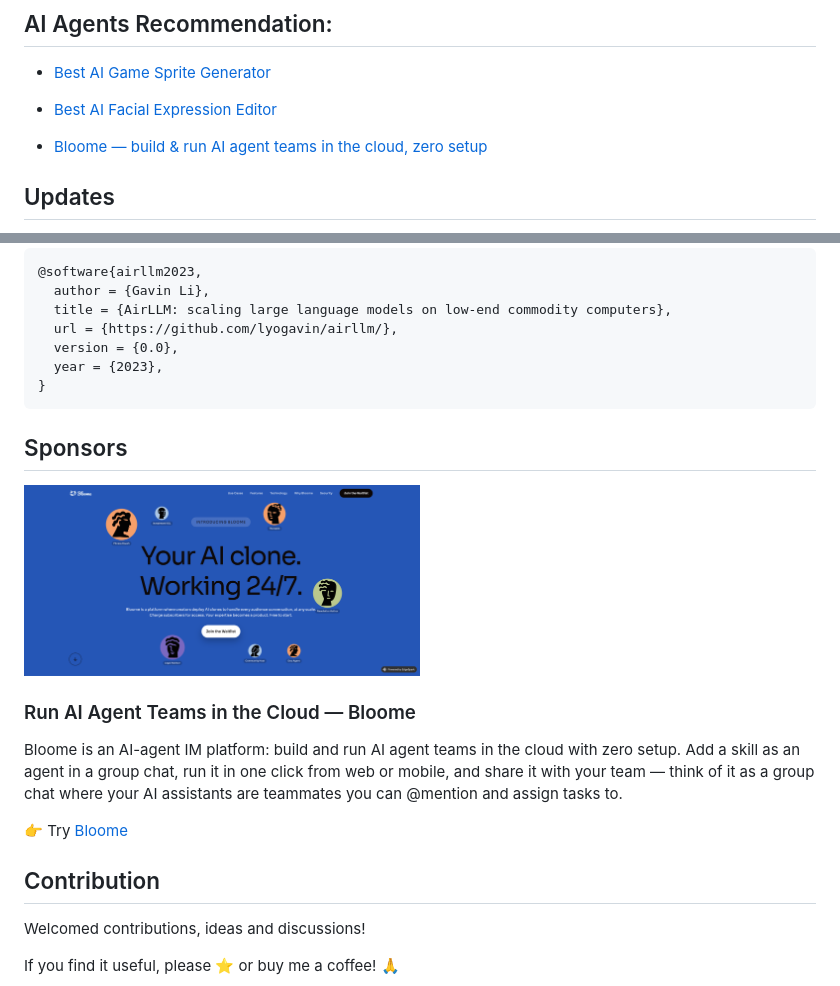
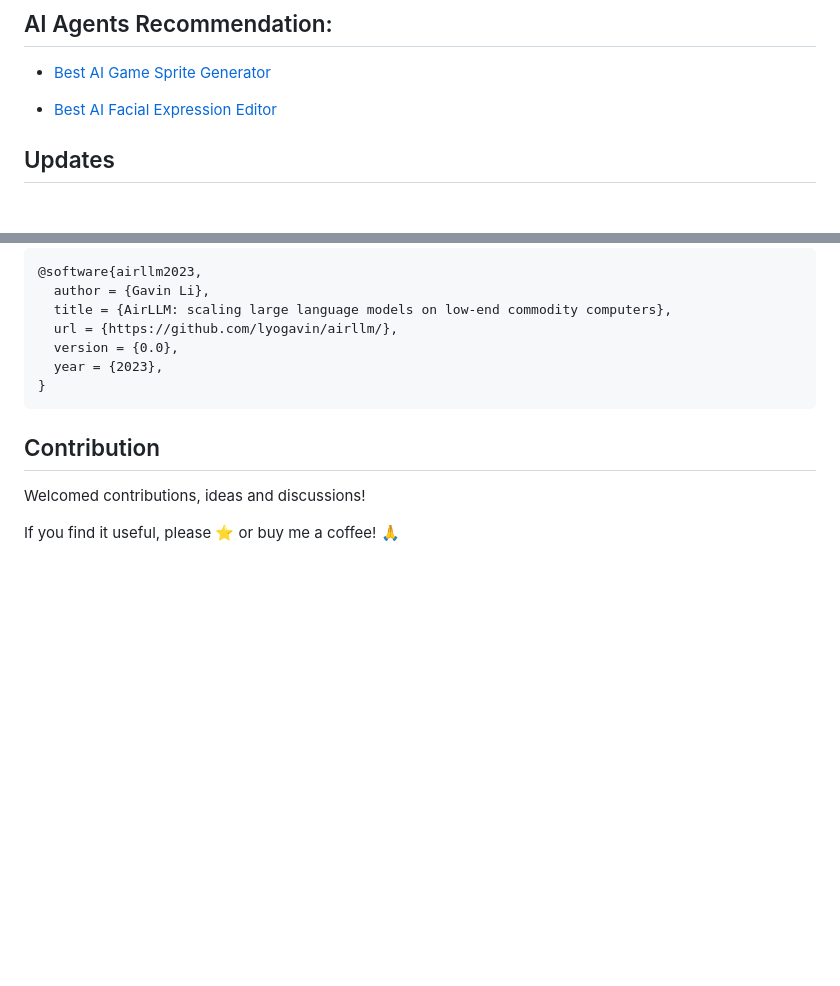
Before and after one commit to lyogavin/airllm, a Markdown page: README.md, 2 parts joined by grey strips. Rendered like a GitHub page; blank space fills up the shorter version.

Commit message:
docs: drop Bloome from recommendations and remove Sponsors
Co-authored-by: Cursor <cursoragent@cursor.com>

````diff
--- a/README.md
+++ b/README.md
@@ -27,8 +27,6 @@
 * [Best AI Game Sprite Generator](https://godmodeai.co)
 
 * [Best AI Facial Expression Editor](https://crazyfaceai.com)
-
-* [Bloome — build & run AI agent teams in the cloud, zero setup](https://bloome.im/app?ref=G6BYnov0&utm_medium=github&utm_source=lyogavin-airllm-ivor-202606)
 
 ## Updates
 [2026/08] **Qwen3.8-Flash-Next** support: Qwen's 125B MoE flagship (`Qwen4ExpForConditionalGeneration`) with a ~51B n-gram embedding runs in **5.95GB** of VRAM, measured end to end on one RTX 4090. The n-gram table is file-mapped on the host (a 64GB machine is enough); decoder layers stream. Needs a `transformers` build with in-tree `qwen4_exp` (`pip install git+https://github.com/huggingface/transformers.git` today) and ~360GB of checkpoint disk (`delete_original=True` reclaims the originals after the split).
@@ -371,19 +369,6 @@ BibTex entry:
 ```
 
 
-## Sponsors
-
-<a href="https://bloome.im/app?ref=G6BYnov0&utm_medium=github&utm_source=lyogavin-airllm-ivor-202606">
-  <img src="https://github.com/lyogavin/airllm/blob/main/assets/bloome.png?raw=true" alt="Bloome — Run AI Agent Teams in the Cloud" width="50%" />
-</a>
-
-### Run AI Agent Teams in the Cloud — Bloome
-
-Bloome is an AI-agent IM platform: build and run AI agent teams in the cloud with zero setup. Add a skill as an agent in a group chat, run it in one click from web or mobile, and share it with your team — think of it as a group chat where your AI assistants are teammates you can @mention and assign tasks to.
-
-👉 Try [Bloome](https://bloome.im/app?ref=G6BYnov0&utm_medium=github&utm_source=lyogavin-airllm-ivor-202606)
-
-
 ## Contribution
 
 Welcomed contributions, ideas and discussions!
````
